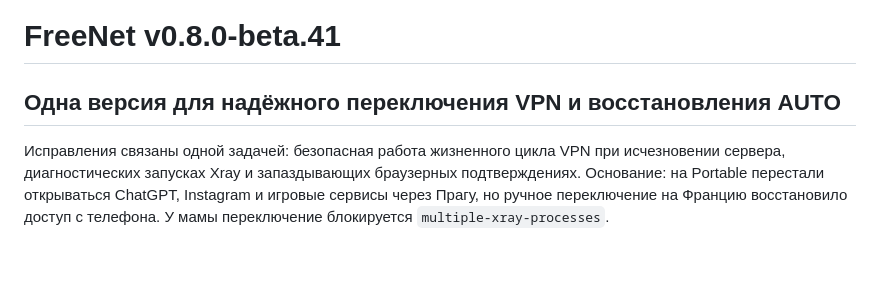
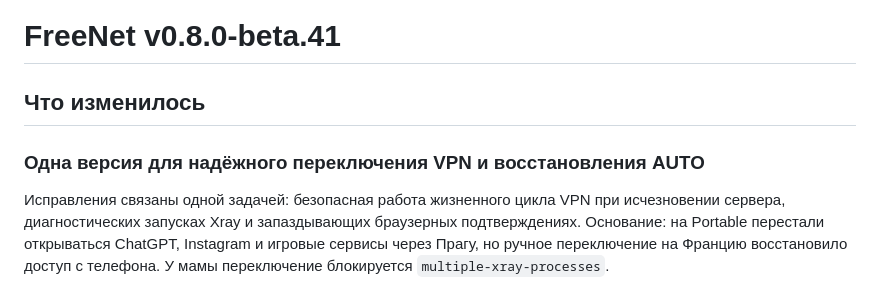
Before and after one commit to VoltickVL/FreeNet-Router, a Markdown page: docs/releases/v0.8.0-beta.41.md, the part around the change. GitHub-like rendering; blank space fills up the shorter version.

Commit message:
docs(beta41): add mandatory Russian release heading for publication gate

```diff
--- a/docs/releases/v0.8.0-beta.41.md
+++ b/docs/releases/v0.8.0-beta.41.md
@@ -1,6 +1,8 @@
 # FreeNet v0.8.0-beta.41
 
-## Одна версия для надёжного переключения VPN и восстановления AUTO
+## Что изменилось
+
+### Одна версия для надёжного переключения VPN и восстановления AUTO
 
 Исправления связаны одной задачей: безопасная работа жизненного цикла VPN при исчезновении сервера, диагностических запусках Xray и запаздывающих браузерных подтверждениях. Основание: на Portable перестали открываться ChatGPT, Instagram и игровые сервисы через Прагу, но ручное переключение на Францию восстановило доступ с телефона. У мамы переключение блокируется `multiple-xray-processes`.
 
```
